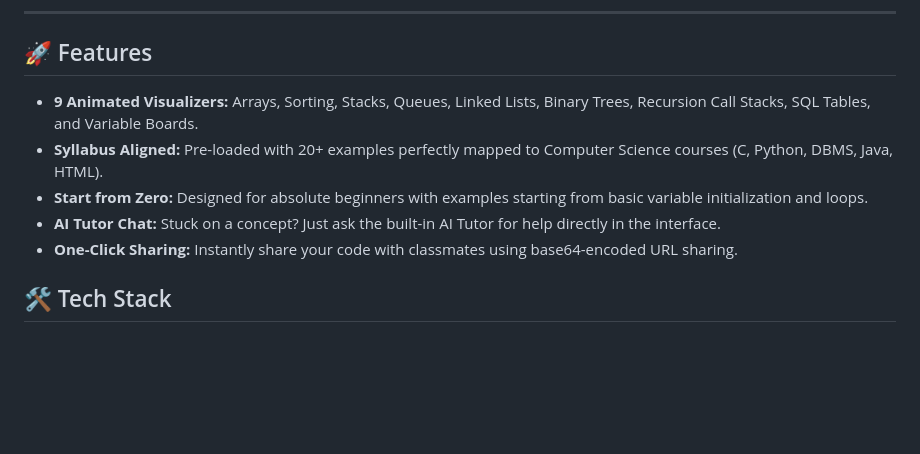
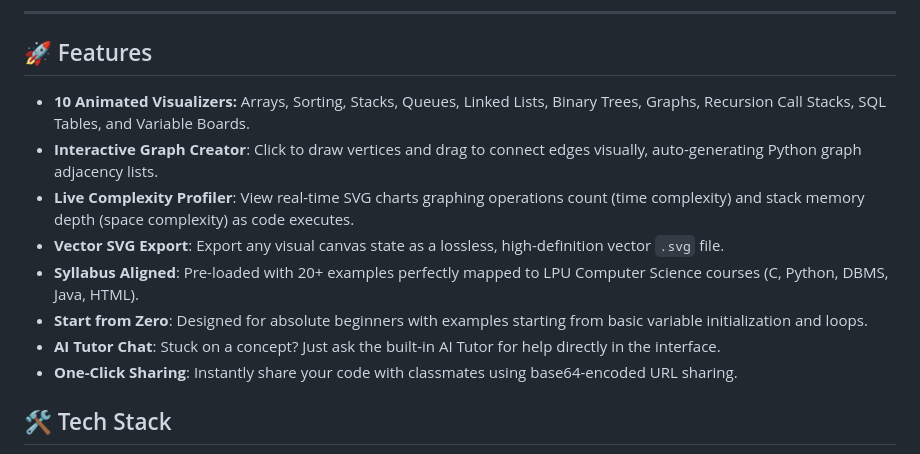
Before and after one commit to LTPratham/LPU-CodeViz, a Markdown page: README.md, the part around the change. Rendered like a GitHub page; blank space fills up the shorter version.

Commit message:
docs: update features in root README

```diff
--- a/README.md
+++ b/README.md
@@ -48,11 +48,14 @@ The frontend receives this array of snapshots and feeds it into the `StepControl
 
 ## 🚀 Features
 
-- **9 Animated Visualizers:** Arrays, Sorting, Stacks, Queues, Linked Lists, Binary Trees, Recursion Call Stacks, SQL Tables, and Variable Boards.
-- **Syllabus Aligned:** Pre-loaded with 20+ examples perfectly mapped to Computer Science courses (C, Python, DBMS, Java, HTML).
-- **Start from Zero:** Designed for absolute beginners with examples starting from basic variable initialization and loops.
-- **AI Tutor Chat:** Stuck on a concept? Just ask the built-in AI Tutor for help directly in the interface.
-- **One-Click Sharing:** Instantly share your code with classmates using base64-encoded URL sharing.
+- **10 Animated Visualizers:** Arrays, Sorting, Stacks, Queues, Linked Lists, Binary Trees, Graphs, Recursion Call Stacks, SQL Tables, and Variable Boards.
+- **Interactive Graph Creator**: Click to draw vertices and drag to connect edges visually, auto-generating Python graph adjacency lists.
+- **Live Complexity Profiler**: View real-time SVG charts graphing operations count (time complexity) and stack memory depth (space complexity) as code executes.
+- **Vector SVG Export**: Export any visual canvas state as a lossless, high-definition vector `.svg` file.
+- **Syllabus Aligned**: Pre-loaded with 20+ examples perfectly mapped to LPU Computer Science courses (C, Python, DBMS, Java, HTML).
+- **Start from Zero**: Designed for absolute beginners with examples starting from basic variable initialization and loops.
+- **AI Tutor Chat**: Stuck on a concept? Just ask the built-in AI Tutor for help directly in the interface.
+- **One-Click Sharing**: Instantly share your code with classmates using base64-encoded URL sharing.
 
 ## 🛠️ Tech Stack
 
```
